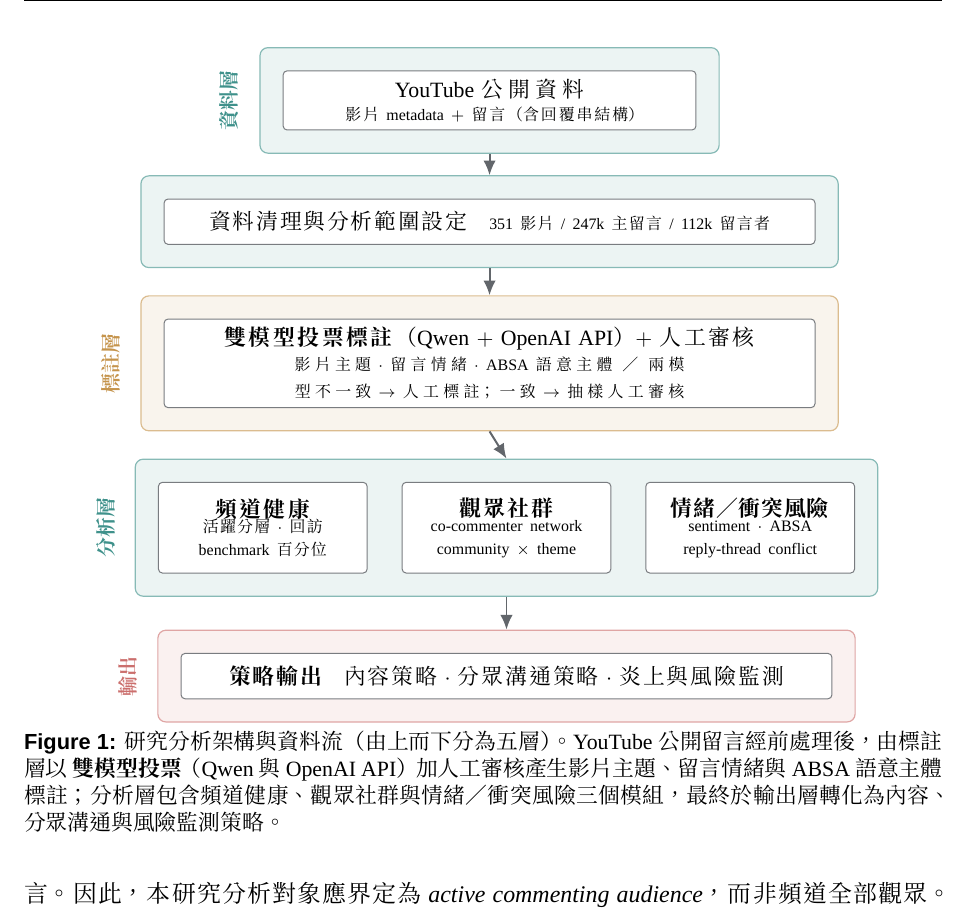
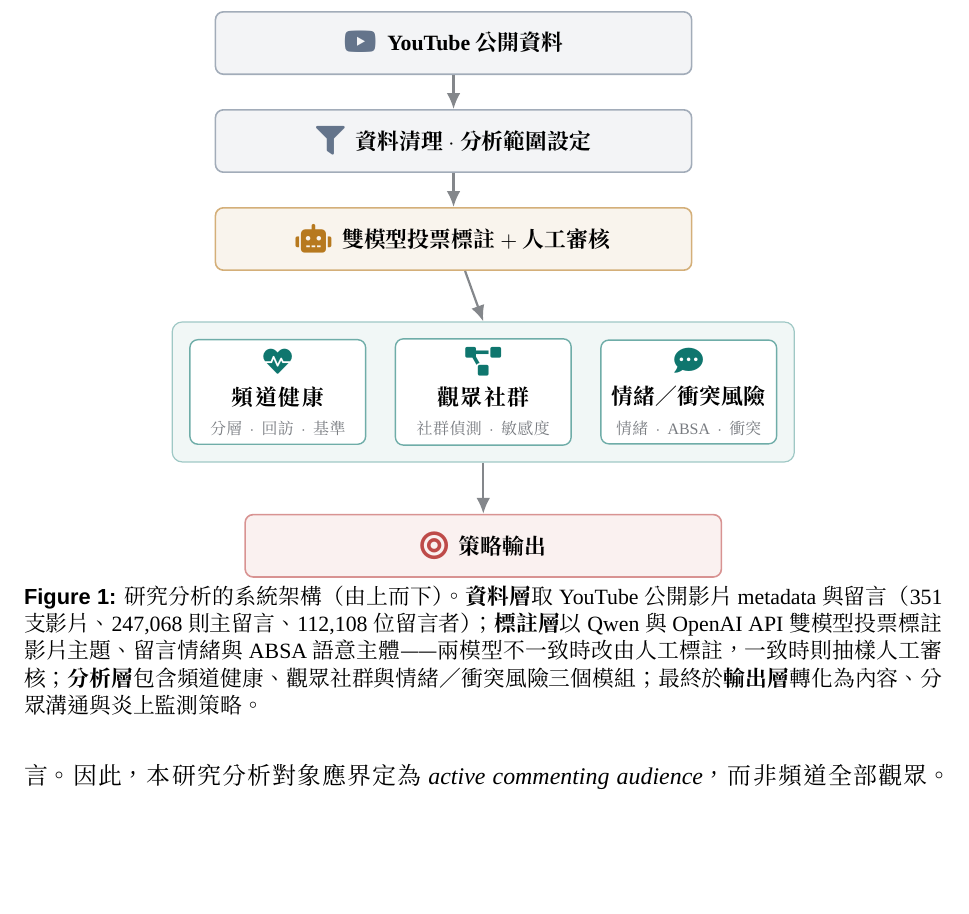
Before and after one commit to Lewis-panda/youtube-analyzer, a LaTeX document (report/main.tex, which reads report/figures/fig_pipeline.tex): part of page 8 of 18, cut so that both start at the same text, the shorter picture padded with empty space. Compiled offline with XeLaTeX.

Commit message:
Report: redesign architecture figure as a clean icon-based system diagram
FontAwesome icons + one-line labels per stage (all numeric/rule detail moved to the caption, so no
crammed boxes); single disciplined top-down arrows; the three analysis modules grouped in a labelled
band. Replaces the previous text-heavy diagram. Adds fontawesome5 to the preamble + rebuild list.

Co-Authored-By: Claude Opus 4.8 <noreply@anthropic.com>

```diff
--- a/report/figures/fig_pipeline.tex
+++ b/report/figures/fig_pipeline.tex
@@ -1,64 +1,50 @@
-% System architecture / analysis pipeline (TikZ) -- layered bands, clean flow
+% System architecture (TikZ + FontAwesome) -- clean top-down flow, minimal labels
 \begin{figure}[t]
 \centering
+\definecolor{slate}{HTML}{64748B}
 \begin{tikzpicture}[
     font=\small,
-    box/.style={rounded corners=2pt,draw=ink!60,line width=0.5pt,align=center,
-                inner sep=4pt,minimum height=8mm,fill=white},
-    data/.style={box,text width=70mm},
-    prep/.style={box,text width=112mm},
-    label/.style={box,text width=112mm,minimum height=12mm},
-    mod/.style={box,text width=34mm,minimum height=16mm},
-    outbox/.style={box,text width=112mm},
-    layer/.style={rounded corners=4pt,draw=#1!50,fill=#1!8,line width=0.6pt,inner sep=4mm},
-    llab/.style={font=\footnotesize\bfseries,text=#1!80,rotate=90,anchor=south},
-    flow/.style={-{Latex[length=2.6mm,width=2.2mm]},draw=ink!70,line width=1pt},
+    >={Latex[length=2.8mm,width=2.4mm]},
+    stage/.style={rounded corners=4pt,draw=#1!60,fill=#1!8,line width=0.8pt,
+                  minimum width=84mm,minimum height=11mm,inner sep=2mm},
+    mod/.style={rounded corners=4pt,draw=teal!60,fill=white,line width=0.7pt,
+                text width=28mm,minimum height=18mm,align=center,inner sep=1.5mm},
+    arr/.style={->,draw=ink!55,line width=1.1pt},
   ]
 
-  % ---- nodes (centred on x = 0) ----
-  \node[data] (yt) {YouTube 公開資料\\[-2pt]\scriptsize 影片 metadata $+$ 留言（含回覆串結構）};
+  \node[stage=slate] (s1)
+        {\raisebox{-1pt}{\large\color{slate}\faYoutube}\ \ \textbf{YouTube 公開資料}};
 
-  \node[prep,below=12mm of yt] (clean)
-        {資料清理與分析範圍設定\quad\scriptsize 351 影片 / 247k 主留言 / 112k 留言者};
+  \node[stage=slate,below=6mm of s1] (s2)
+        {\raisebox{-1pt}{\large\color{slate}\faFilter}\ \ \textbf{資料清理 ${\cdot}$ 分析範圍設定}};
 
-  \node[label,below=13mm of clean] (lab)
-        {\textbf{雙模型投票標註}（Qwen $+$ OpenAI API）$+$ 人工審核\\[-1pt]
-         \scriptsize 影片主題 $\cdot$ 留言情緒 $\cdot$ ABSA 語意主體\ \,／\,\ 兩模型不一致 $\to$ 人工標註；一致 $\to$ 抽樣人工審核};
+  \node[stage=gold,below=6mm of s2] (s3)
+        {\raisebox{-1pt}{\large\color{gold}\faRobot}\ \ \textbf{雙模型投票標註 ${+}$ 人工審核}};
 
-  \node[mod,below=13mm of lab,xshift=-40mm] (m1)
-        {\textbf{頻道健康}\\[-2pt]\scriptsize 活躍分層 $\cdot$ 回訪\\[-2pt]\scriptsize benchmark 百分位};
-  \node[mod,right=6mm of m1] (m2)
-        {\textbf{觀眾社群}\\[-2pt]\scriptsize co-commenter network\\[-2pt]\scriptsize community $\times$ theme};
-  \node[mod,right=6mm of m2] (m3)
-        {\textbf{情緒／衝突風險}\\[-2pt]\scriptsize sentiment $\cdot$ ABSA\\[-2pt]\scriptsize reply-thread conflict};
-
-  \node[outbox,below=14mm of m2] (strat)
-        {\textbf{策略輸出}\quad 內容策略 $\cdot$ 分眾溝通策略 $\cdot$ 炎上與風險監測};
-
-  % ---- background layer bands ----
+  % ---- analysis stage: three modules grouped in a band ----
+  \node[mod,below=12mm of s3,xshift=-31mm] (a1)
+        {{\large\color{teal}\faHeartbeat}\\[3pt]\textbf{頻道健康}\\[1pt]{\scriptsize\color{ink!60}分層 ${\cdot}$ 回訪 ${\cdot}$ 基準}};
+  \node[mod,right=5mm of a1] (a2)
+        {{\large\color{teal}\faProjectDiagram}\\[3pt]\textbf{觀眾社群}\\[1pt]{\scriptsize\color{ink!60}社群偵測 ${\cdot}$ 敏感度}};
+  \node[mod,right=5mm of a2] (a3)
+        {{\large\color{teal}\faCommentDots}\\[3pt]\textbf{情緒／衝突風險}\\[1pt]{\scriptsize\color{ink!60}情緒 ${\cdot}$ ABSA ${\cdot}$ 衝突}};
   \begin{scope}[on background layer]
-    \node[layer=teal, fit=(yt)]          (L1) {};
-    \node[layer=teal, fit=(clean)]       (L2) {};
-    \node[layer=gold, fit=(lab)]         (L3) {};
-    \node[layer=teal, fit=(m1)(m3)]      (L4) {};
-    \node[layer=coral,fit=(strat)]       (L5) {};
+    \node[rounded corners=5pt,draw=teal!40,fill=teal!6,line width=0.6pt,inner sep=3mm,
+          fit=(a1)(a3)] (A) {};
   \end{scope}
 
-  % ---- layer labels (left side) ----
-  \node[llab=teal]  at ([xshift=-2mm]L1.west) {資料層};
-  \node[llab=gold]  at ([xshift=-2mm]L3.west) {標註層};
-  \node[llab=teal]  at ([xshift=-2mm]L4.west) {分析層};
-  \node[llab=coral] at ([xshift=-2mm]L5.west) {輸出};
+  \node[stage=coral,below=12mm of a2] (s5)
+        {\raisebox{-1pt}{\large\color{coral}\faBullseye}\ \ \textbf{策略輸出}};
 
-  % ---- single, clean layer-to-layer flows ----
-  \draw[flow] (L1.south) -- (L2.north);
-  \draw[flow] (L2.south) -- (L3.north);
-  \draw[flow] (L3.south) -- (L4.north);
-  \draw[flow] (L4.south) -- (L5.north);
+  \draw[arr] (s1) -- (s2);
+  \draw[arr] (s2) -- (s3);
+  \draw[arr] (s3) -- (A.north);
+  \draw[arr] (A.south) -- (s5.north);
 
 \end{tikzpicture}
-\caption{研究分析架構與資料流（由上而下分為五層）。YouTube 公開留言經前處理後，由標註層以
-\textbf{雙模型投票}（Qwen 與 OpenAI API）加人工審核產生影片主題、留言情緒與 ABSA 語意主體標註；
-分析層包含頻道健康、觀眾社群與情緒／衝突風險三個模組，最終於輸出層轉化為內容、分眾溝通與風險監測策略。}
+\caption{研究分析的系統架構（由上而下）。\textbf{資料層}取 YouTube 公開影片 metadata 與留言（351 支影片、
+247{,}068 則主留言、112{,}108 位留言者）；\textbf{標註層}以 Qwen 與 OpenAI API 雙模型投票標註影片主題、
+留言情緒與 ABSA 語意主體——兩模型不一致時改由人工標註，一致時則抽樣人工審核；\textbf{分析層}包含頻道健康、
+觀眾社群與情緒／衝突風險三個模組；最終於\textbf{輸出層}轉化為內容、分眾溝通與炎上監測策略。}
 \label{fig:pipeline}
 \end{figure}
--- a/report/main.tex
+++ b/report/main.tex
@@ -58,7 +58,8 @@
 \newcolumntype{Y}{>{\raggedright\arraybackslash}X}
 \newcolumntype{C}{>{\centering\arraybackslash}X}
 
-% ---------- diagrams ----------
+% ---------- diagrams & icons ----------
+\usepackage{fontawesome5}
 \usepackage{tikz}
 \usetikzlibrary{shapes.geometric,arrows.meta,positioning,calc,fit,backgrounds,decorations.pathreplacing}
 
```
Also changed, not shown: report/README.md, report/main.pdf.
